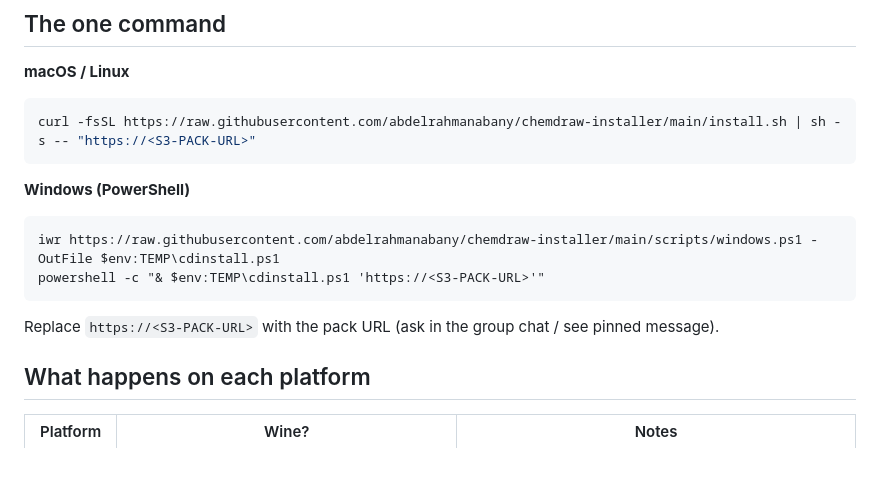
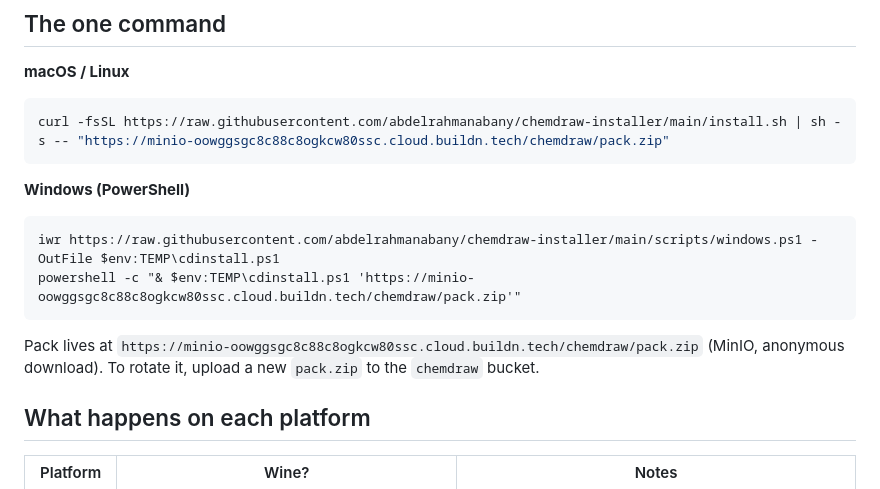
Before and after one commit to abdelrahmanabany/chemdraw-installer, a Markdown page: README.md, the part around the change. GitHub-like rendering; blank space fills up the shorter version.

Commit message:
point one-liners at live minio pack url

````diff
--- a/README.md
+++ b/README.md
@@ -6,16 +6,16 @@
 
 **macOS / Linux**
 ```sh
-curl -fsSL https://raw.githubusercontent.com/abdelrahmanabany/chemdraw-installer/main/install.sh | sh -s -- "https://<S3-PACK-URL>"
+curl -fsSL https://raw.githubusercontent.com/abdelrahmanabany/chemdraw-installer/main/install.sh | sh -s -- "https://minio-oowggsgc8c88c8ogkcw80ssc.cloud.buildn.tech/chemdraw/pack.zip"
 ```
 
 **Windows (PowerShell)**
 ```pwsh
 iwr https://raw.githubusercontent.com/abdelrahmanabany/chemdraw-installer/main/scripts/windows.ps1 -OutFile $env:TEMP\cdinstall.ps1
-powershell -c "& $env:TEMP\cdinstall.ps1 'https://<S3-PACK-URL>'"
+powershell -c "& $env:TEMP\cdinstall.ps1 'https://minio-oowggsgc8c88c8ogkcw80ssc.cloud.buildn.tech/chemdraw/pack.zip'"
 ```
 
-Replace `https://<S3-PACK-URL>` with the pack URL (ask in the group chat / see pinned message).
+Pack lives at `https://minio-oowggsgc8c88c8ogkcw80ssc.cloud.buildn.tech/chemdraw/pack.zip` (MinIO, anonymous download). To rotate it, upload a new `pack.zip` to the `chemdraw` bucket.
 
 ## What happens on each platform
 
````
